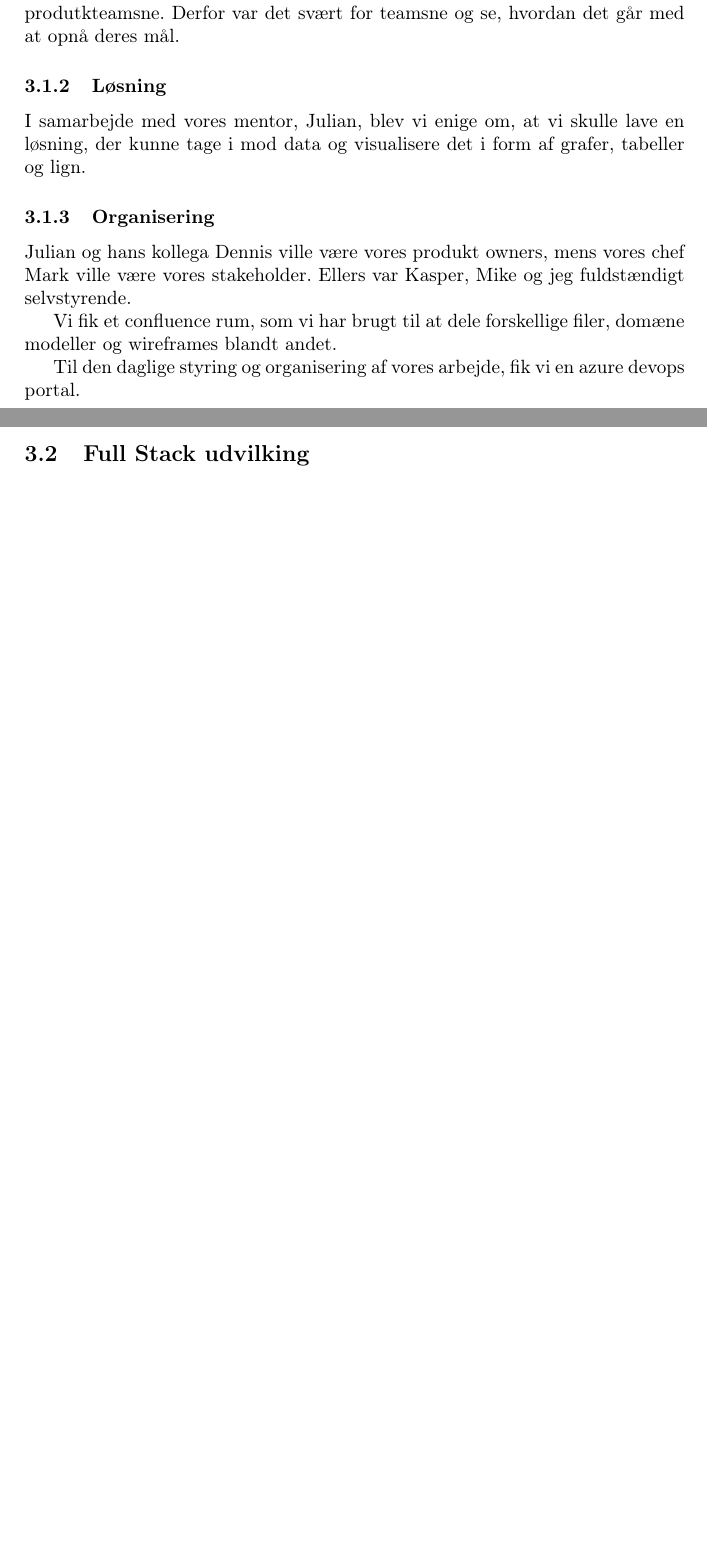
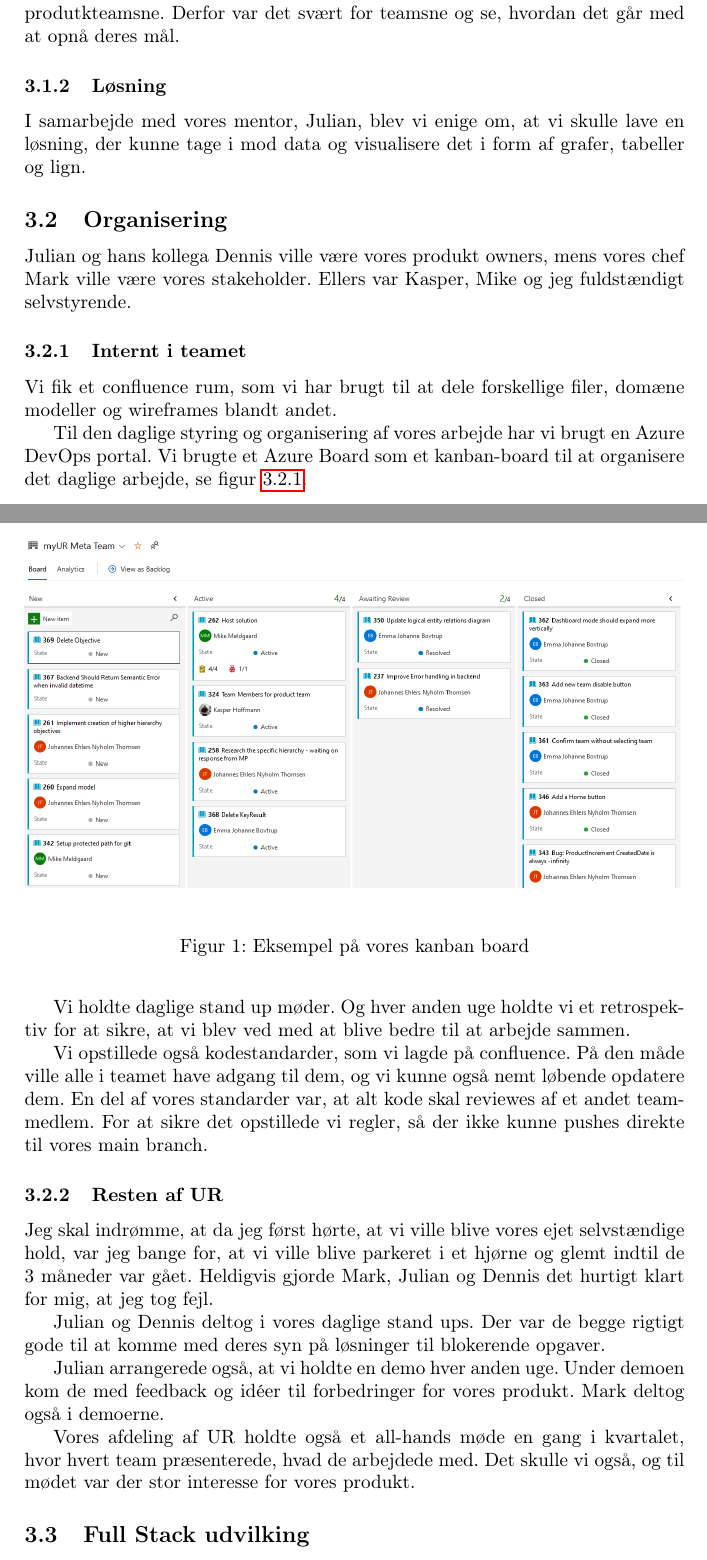
Before and after one commit to joha321j/internship-report, a LaTeX document (main.tex): two parts of pages 4 and 5 of 5 before the commit and two parts of pages 4 and 5 of 7 after it, joined at a grey line, cut so that both start at the same text, the shorter picture padded with empty space. Compiled offline with pdfLaTeX.

Commit message:
more work

```diff
--- a/main.tex
+++ b/main.tex
@@ -11,8 +11,11 @@
 \usepackage[danish]{babel}
 \usepackage[T1]{fontenc}
 
-%Links and clickable ToC
+% Links and clickable ToC
 \usepackage{hyperref}
+
+% Images
+\usepackage{graphicx}
 
 \begin{document}
 
@@ -126,15 +129,57 @@ I samarbejde med vores mentor, Julian, blev vi enige om, at vi skulle lave en
 løsning, der kunne tage i mod data og visualisere det i form af
 grafer, tabeller og lign.
 
-\subsubsection{Organisering}
+\subsection{Organisering}
 Julian og hans kollega Dennis ville være vores produkt owners,
 mens vores chef Mark ville være vores stakeholder.
 Ellers var Kasper, Mike og jeg fuldstændigt selvstyrende.
 
+\subsubsection{Internt i teamet}
 Vi fik et confluence rum, som vi har brugt til at dele forskellige filer,
 domæne modeller og wireframes blandt andet.
 
-Til den daglige styring og organisering af vores arbejde,
-fik vi en azure devops portal.
+\begin{figure}[h!]
+    \includegraphics[width=\linewidth]{kanbanboard.png}
+    \centering
+    \label{kanban}
+    \caption{Eksempel på vores kanban board}
+\end{figure}
+
+Til den daglige styring og organisering af vores arbejde
+har vi brugt en Azure DevOps portal.
+Vi brugte et Azure Board som et kanban-board
+til at organisere det daglige arbejde, se figur \ref{kanban}.
+
+Vi holdte daglige stand up møder.
+Og hver anden uge holdte vi et retrospektiv for at sikre,
+at vi blev ved med at blive bedre til at arbejde sammen.
+
+Vi opstillede også kodestandarder, som vi lagde på confluence.
+På den måde ville alle i teamet have adgang til dem,
+og vi kunne også nemt løbende opdatere dem.
+En del af vores standarder var,
+at alt kode skal reviewes af et andet teammedlem.
+For at sikre det opstillede vi regler,
+så der ikke kunne pushes direkte til vores main branch.
+
+\subsubsection{Resten af UR}
+Jeg skal indrømme, at da jeg først hørte,
+at vi ville blive vores ejet selvstændige hold,
+var jeg bange for,
+at vi ville blive parkeret i et hjørne og glemt indtil de 3 måneder var gået.
+Heldigvis gjorde Mark, Julian og Dennis det hurtigt klart for mig,
+at jeg tog fejl.
+
+Julian og Dennis deltog i vores daglige stand ups.
+Der var de begge rigtigt gode til at komme med deres syn på løsninger til blokerende opgaver.
+
+Julian arrangerede også, at vi holdte en demo hver anden uge.
+Under demoen kom de med feedback og idéer til forbedringer for vores produkt.
+Mark deltog også i demoerne.
+
+Vores afdeling af UR holdte også et all-hands møde en gang i kvartalet,
+hvor hvert team præsenterede, hvad de arbejdede med.
+Det skulle vi også,
+og til mødet var der stor interesse for vores produkt.
 
 \subsection{Full Stack udvilking}
```
Also changed, not shown: kanbanboard.png (added), main.tex (65 more changed lines).
